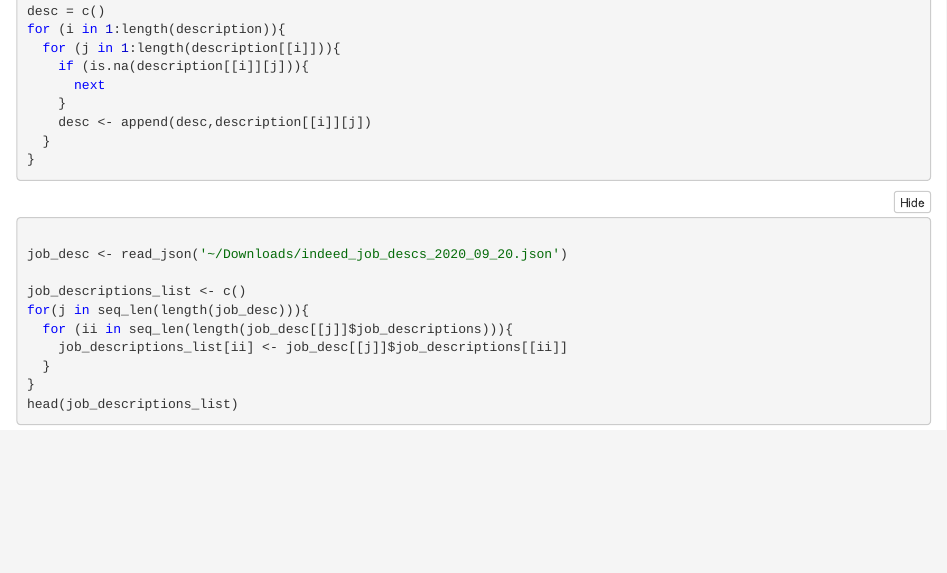
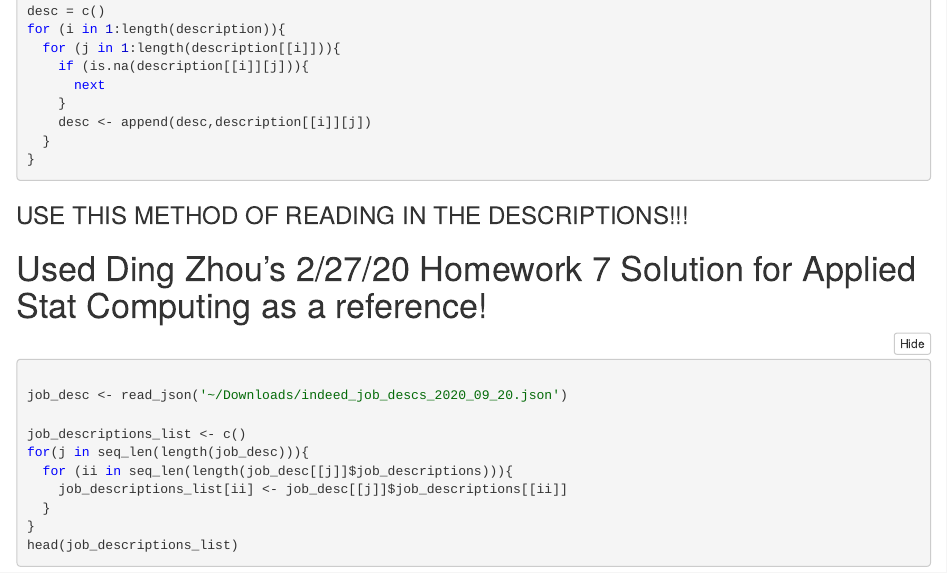
Before and after one commit to katelmarsh/project_2_3106, an R Markdown document (text_mining.Rmd): the page in a window 1100 px wide, from 1400 px down. The pictures show the output file text_mining.nb.html that the author committed with the source, opened offline.

Commit message:
final touches on method for adding in the json

````diff
--- a/text_mining.Rmd
+++ b/text_mining.Rmd
@@ -56,6 +56,8 @@ tf_idf <- freqs_mat * idf_mat
 
 ```
 
+### USE THIS METHOD OF READING IN THE DESCRIPTIONS!!!
+# Used Ding Zhou's 2/27/20 Homework 7 Solution for Applied Stat Computing as a reference!
 
 ```{r json in a different way}
 library(jsonlite)
````
Also changed, not shown: text_mining.nb.html.
